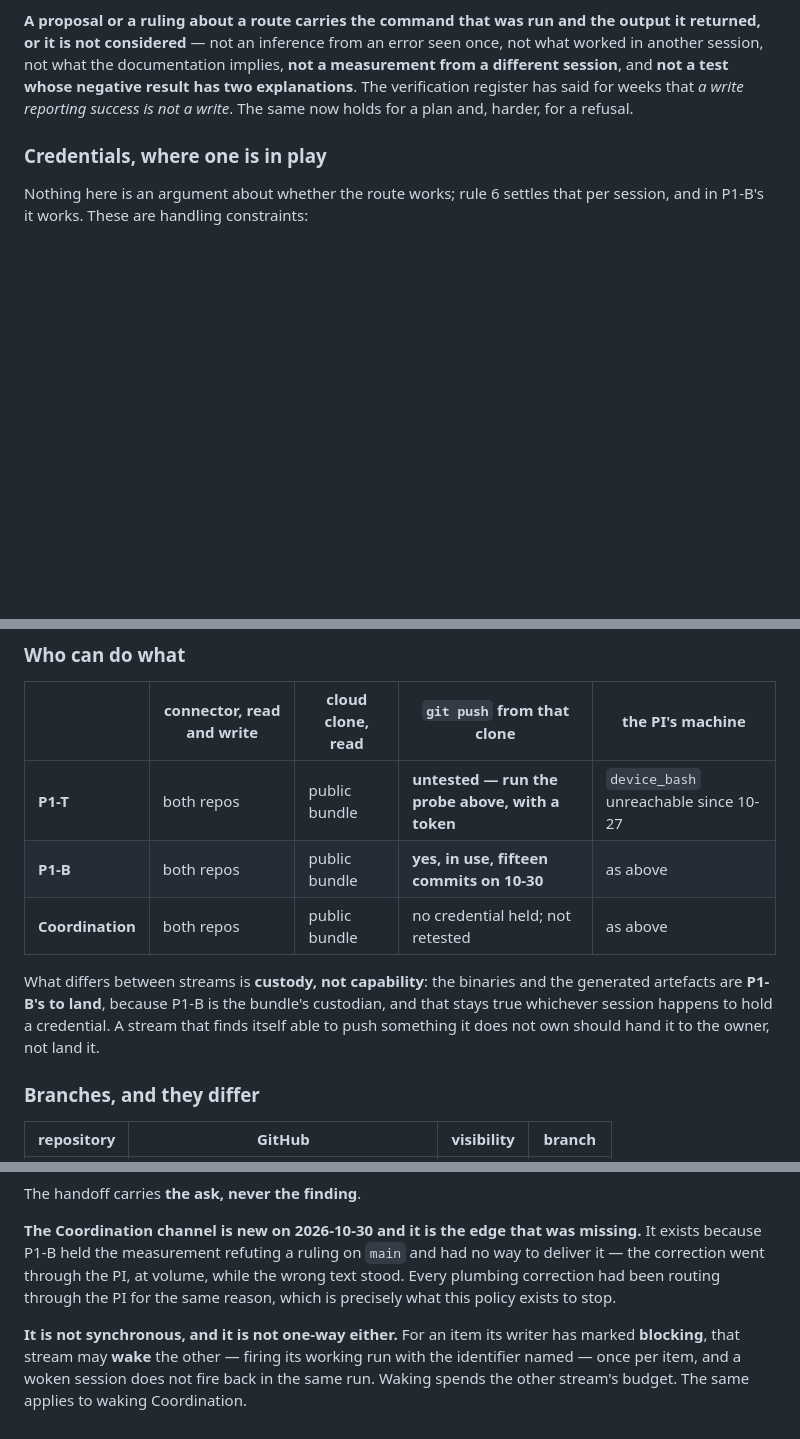
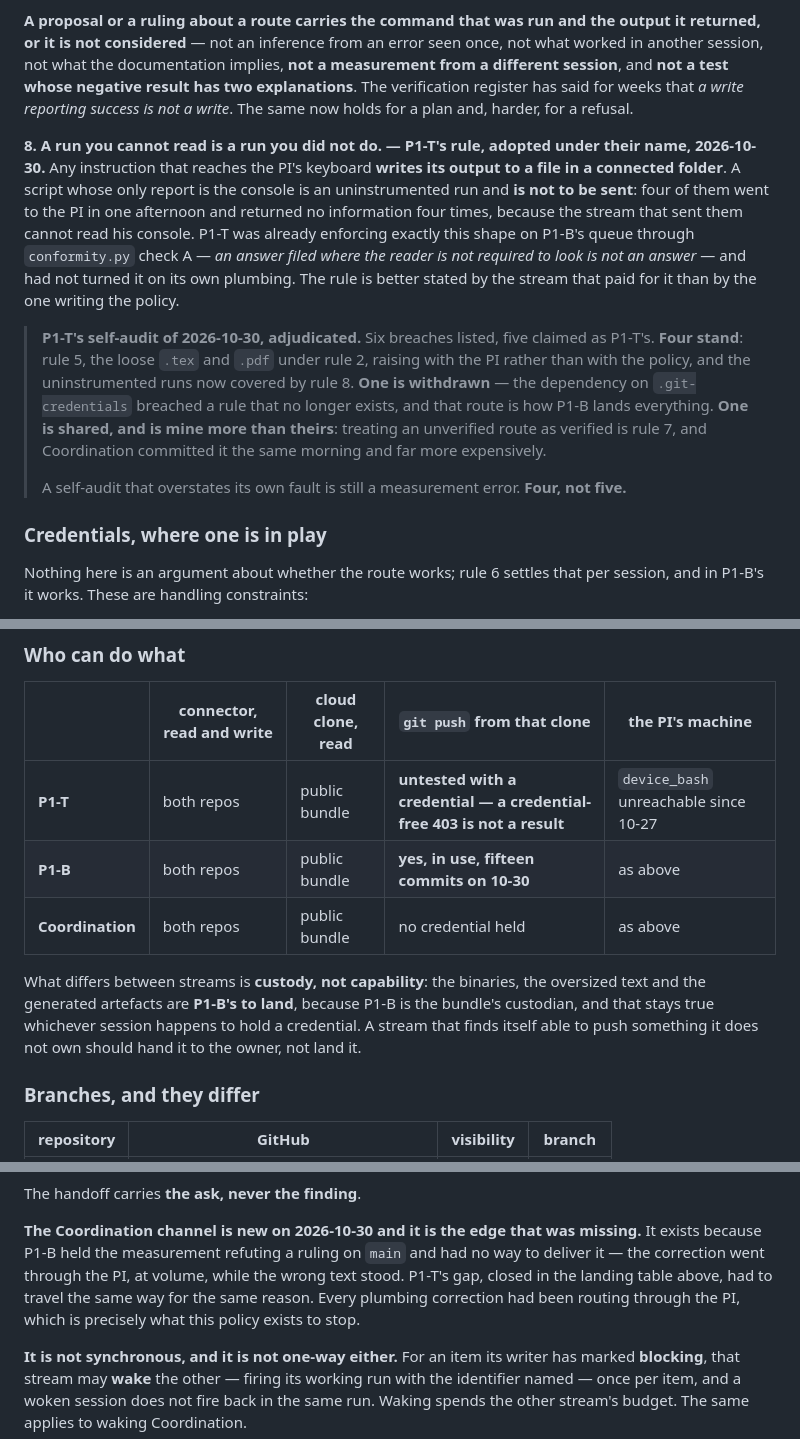
Before and after one commit to timgebbie/frame-covariant-cmb-reproducibility, a Markdown page: docs/CUSTODY.md, 3 parts joined by grey strips. Drawn GitHub-style; blank space fills up the shorter version.

```diff
--- a/docs/CUSTODY.md
+++ b/docs/CUSTODY.md
@@ -150,6 +157,29 @@ implies, **not a measurement from a different session**, and **not a test whose
 negative result has two explanations**. The verification register has said for
 weeks that *a write reporting success is not a write*. The same now holds for a
 plan and, harder, for a refusal.
+
+**8. A run you cannot read is a run you did not do. — P1-T's rule, adopted
+under their name, 2026-10-30.** Any instruction that reaches the PI's keyboard
+**writes its output to a file in a connected folder**. A script whose only
+report is the console is an uninstrumented run and **is not to be sent**: four
+of them went to the PI in one afternoon and returned no information four times,
+because the stream that sent them cannot read his console. P1-T was already
+enforcing exactly this shape on P1-B's queue through `conformity.py` check A —
+*an answer filed where the reader is not required to look is not an answer* —
+and had not turned it on its own plumbing. The rule is better stated by the
+stream that paid for it than by the one writing the policy.
+
+> **P1-T's self-audit of 2026-10-30, adjudicated.** Six breaches listed, five
+> claimed as P1-T's. **Four stand**: rule 5, the loose `.tex` and `.pdf` under
+> rule 2, raising with the PI rather than with the policy, and the
+> uninstrumented runs now covered by rule 8. **One is withdrawn** — the
+> dependency on `.git-credentials` breached a rule that no longer exists, and
+> that route is how P1-B lands everything. **One is shared, and is mine more
+> than theirs**: treating an unverified route as verified is rule 7, and
+> Coordination committed it the same morning and far more expensively.
+>
+> A self-audit that overstates its own fault is still a measurement error.
+> **Four, not five.**
 
 ### Credentials, where one is in play
 
@@ -175,15 +205,15 @@ per session, and in P1-B's it works. These are handling constraints:
 
 | | connector, read and write | cloud clone, read | `git push` from that clone | the PI's machine |
 |---|---|---|---|---|
-| **P1-T** | both repos | public bundle | **untested — run the probe above, with a token** | `device_bash` unreachable since 10-27 |
+| **P1-T** | both repos | public bundle | **untested with a credential — a credential-free 403 is not a result** | `device_bash` unreachable since 10-27 |
 | **P1-B** | both repos | public bundle | **yes, in use, fifteen commits on 10-30** | as above |
-| **Coordination** | both repos | public bundle | no credential held; not retested | as above |
+| **Coordination** | both repos | public bundle | no credential held | as above |
 
-What differs between streams is **custody, not capability**: the binaries and
-the generated artefacts are **P1-B's to land**, because P1-B is the bundle's
-custodian, and that stays true whichever session happens to hold a credential.
-A stream that finds itself able to push something it does not own should hand
-it to the owner, not land it.
+What differs between streams is **custody, not capability**: the binaries, the
+oversized text and the generated artefacts are **P1-B's to land**, because
+P1-B is the bundle's custodian, and that stays true whichever session happens
+to hold a credential. A stream that finds itself able to push something it does
+not own should hand it to the owner, not land it.
 
 ### Branches, and they differ
 
@@ -285,9 +315,10 @@ The handoff carries **the ask, never the finding**.
 **The Coordination channel is new on 2026-10-30 and it is the edge that was
 missing.** It exists because P1-B held the measurement refuting a ruling on
 `main` and had no way to deliver it — the correction went through the PI, at
-volume, while the wrong text stood. Every plumbing correction had been routing
-through the PI for the same reason, which is precisely what this policy exists
-to stop.
+volume, while the wrong text stood. P1-T's gap, closed in the landing table
+above, had to travel the same way for the same reason. Every plumbing
+correction had been routing through the PI, which is precisely what this policy
+exists to stop.
 
 **It is not synchronous, and it is not one-way either.** For an item its writer
 has marked **blocking**, that stream may **wake** the other — firing its working
```
Also changed, not shown: other parts of docs/CUSTODY.md (+37 -23 lines).
